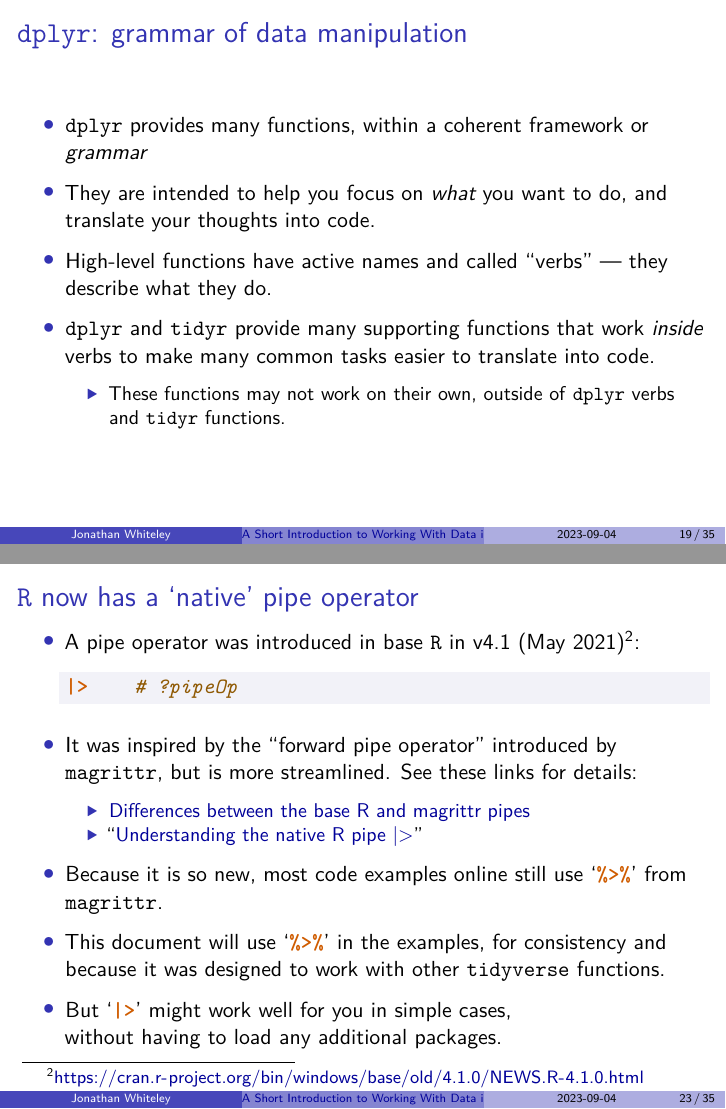
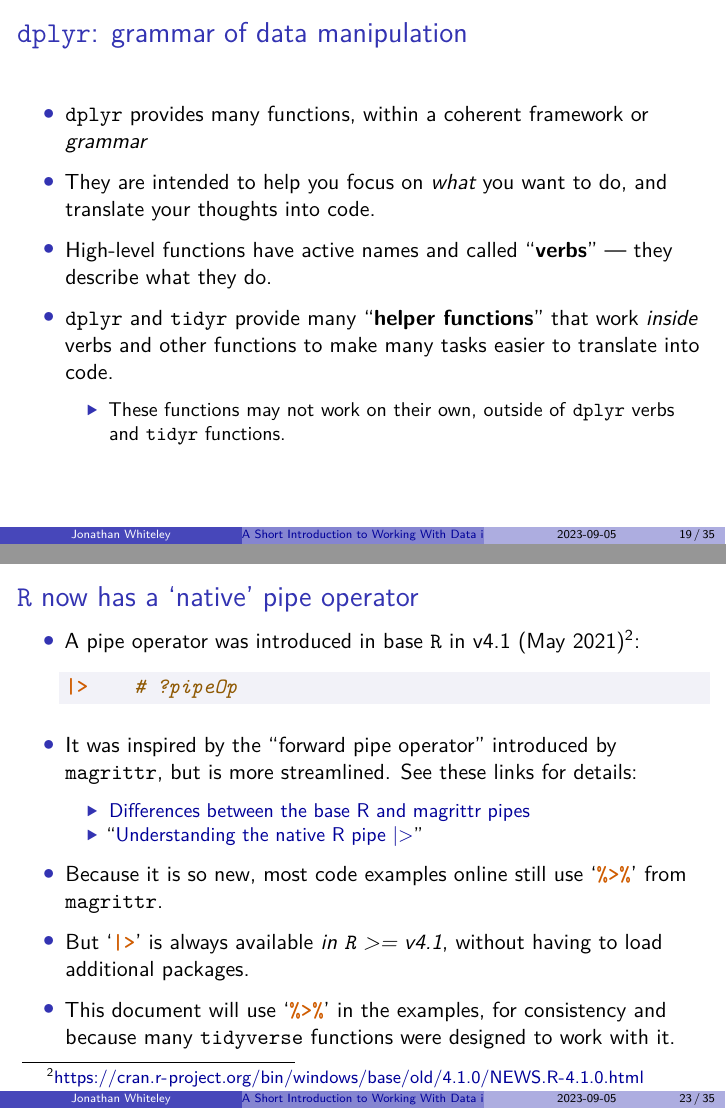
Before and after one commit to jawhiteley/R_training_jaw, LaTeX slides (R2_data_scripting/R_data_scripting.tex): pages 19 and 23 of 35, joined at a grey line. The pictures show the PDF file R2_data_scripting/R_data_scripting.pdf that the author committed with the source.

Commit message:
Edits: tidyverse, dplyr, pipe
While reading R for Data Science (2e)

```diff
--- a/R2_data_scripting/R_data_scripting.tex
+++ b/R2_data_scripting/R_data_scripting.tex
@@ -523,12 +523,12 @@ for loading, cleaning, and manipulating data:
   They are intended to help you focus on \emph{what} you want to do, and
   translate your thoughts into code.
 \item
-  High-level functions have active names and called ``verbs'' --- they
-  describe what they do.
+  High-level functions have active names and called ``\textbf{verbs}''
+  --- they describe what they do.
 \item
-  \texttt{dplyr} and \texttt{tidyr} provide many supporting functions
-  that work \emph{inside} verbs to make many common tasks easier to
-  translate into code.
+  \texttt{dplyr} and \texttt{tidyr} provide many ``\textbf{helper
+  functions}'' that work \emph{inside} verbs and other functions to make
+  many tasks easier to translate into code.
 
   \begin{itemize}
   \tightlist
@@ -761,13 +761,13 @@ is equivalent to:
   Because it is so new, most code examples online still use
   `\VERB|\SpecialCharTok{\%\textgreater{}\%}|' from \texttt{magrittr}.
 \item
+  But `\VERB|\SpecialCharTok{\VerbBar{}\textgreater{}}|' is always
+  available \emph{in \(\R\) \textgreater= v4.1}, without having to load
+  additional packages.
+\item
   This document will use `\VERB|\SpecialCharTok{\%\textgreater{}\%}|' in
-  the examples, for consistency and because it was designed to work with
-  other \texttt{tidyverse} functions.
-\item
-  But `\VERB|\SpecialCharTok{\VerbBar{}\textgreater{}}|' might work well
-  for you in simple cases,\\
-  without having to load any additional packages.
+  the examples, for consistency and because many \texttt{tidyverse}
+  functions were designed to work with it.
 \end{itemize}
 \end{frame}
 
```
Also changed, not shown: R2_data_scripting/R_data_scripting.pdf, R2_data_scripting/R_data_scripting.tex (4 more changed lines), 1 other file.
